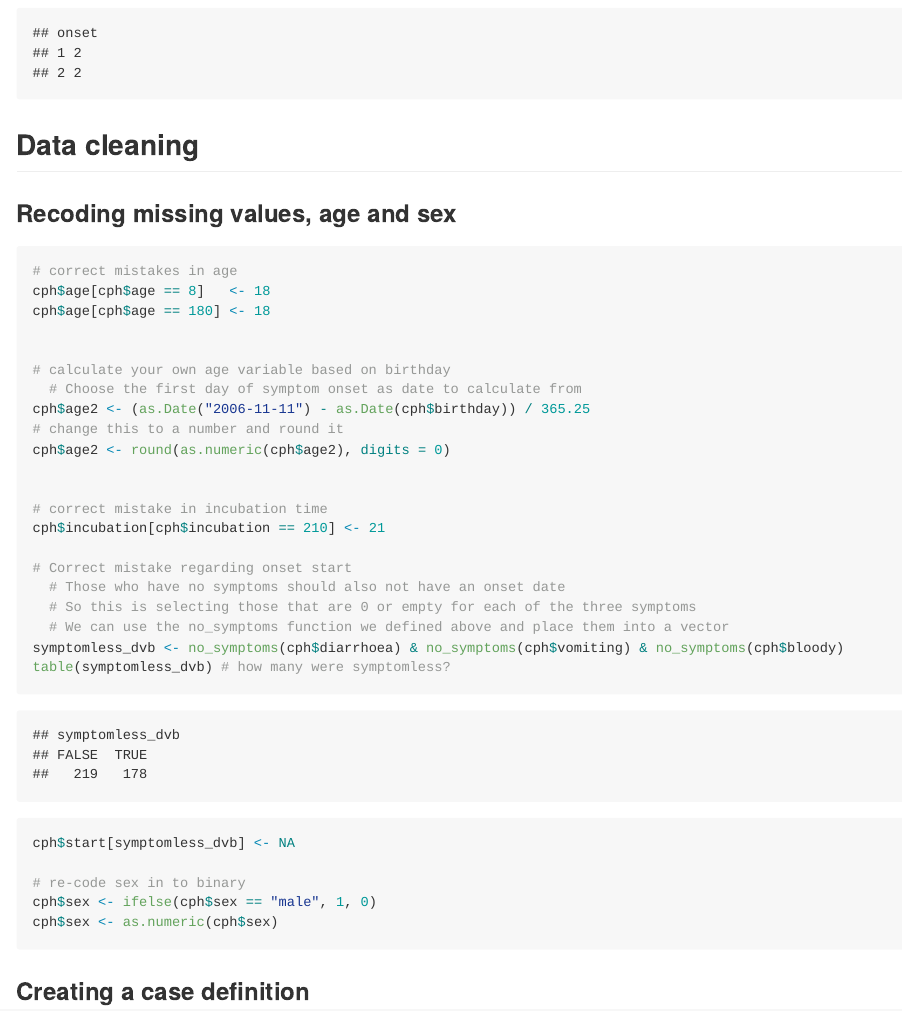
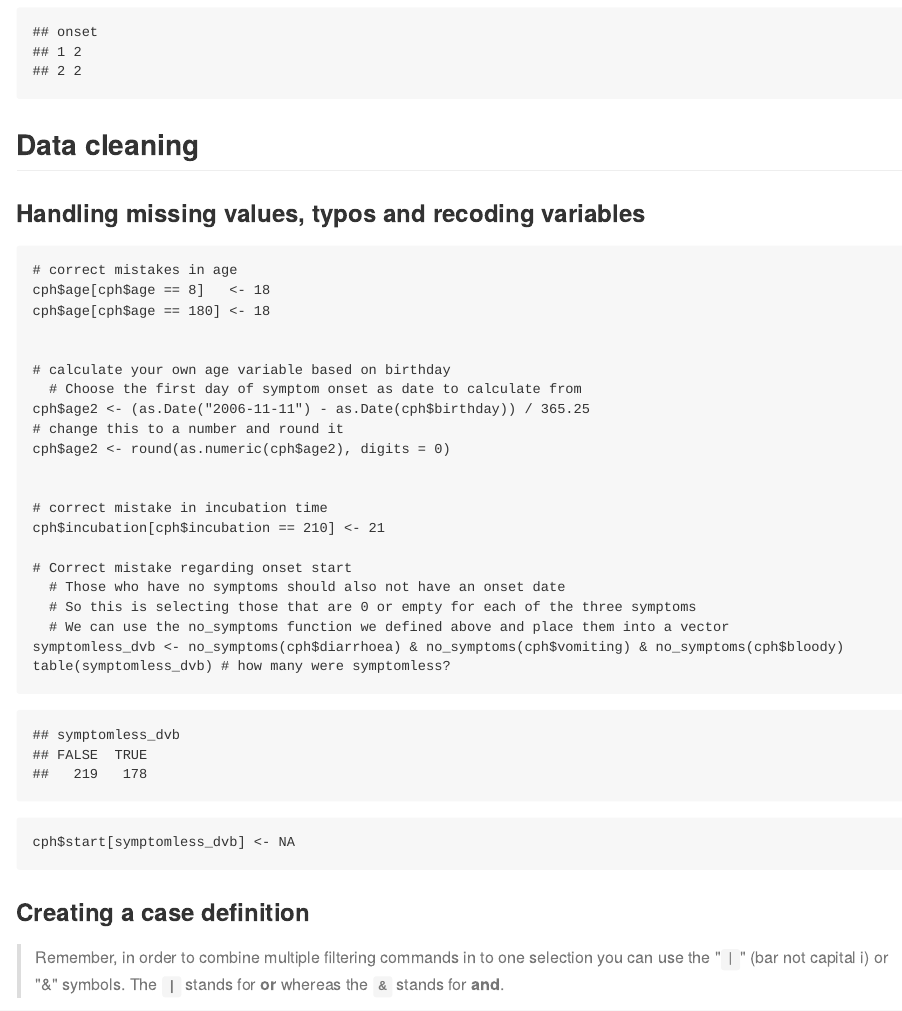
Before and after one commit to reconhub/learn, an R Markdown document (content/post/practical-copenhagen-intro.Rmd): the page in a window 1100 px wide, from 7970 px down before the commit and from 8090 px down after it, so that both start at the same text. The pictures show the output file content/post/practical-copenhagen-intro.md that the author committed with the source, drawn offline in the style of GitHub.

Commit message:
removing sex recoding nonsense

````diff
--- a/content/post/practical-copenhagen-intro.Rmd
+++ b/content/post/practical-copenhagen-intro.Rmd
@@ -283,7 +283,7 @@ table(onset = cph$start[no_symptoms(cph$diarrhoea) &
 
 ## Data cleaning
 
-### Recoding missing values, age and sex
+### Handling missing values, typos and recoding variables
 
 
 
@@ -311,9 +311,6 @@ symptomless_dvb <- no_symptoms(cph$diarrhoea) & no_symptoms(cph$vomiting) & no_s
 table(symptomless_dvb) # how many were symptomless?
 cph$start[symptomless_dvb] <- NA
 
-# re-code sex in to binary
-cph$sex <- ifelse(cph$sex == "male", 1, 0)
-cph$sex <- as.numeric(cph$sex)
 ```
 
 ### Creating a case definition
````
Also changed, not shown: content/post/practical-copenhagen-intro.md.
